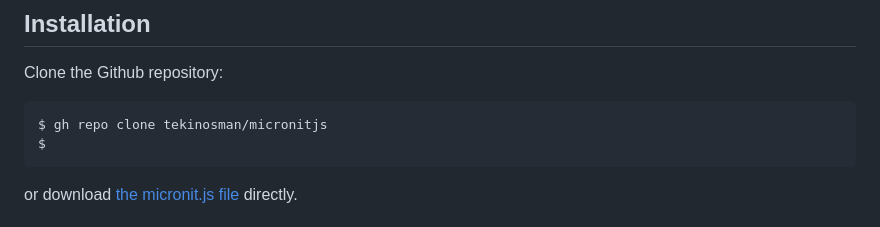
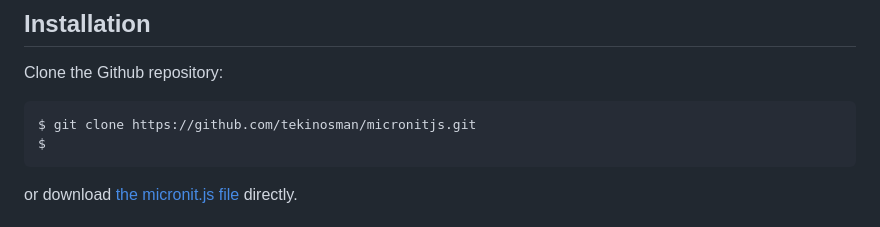
Before and after one commit to tekinosman/micronitjs, a Markdown page: README.md, the part around the change. GitHub-like rendering.

Commit message:
Change command from "gh" to "git"

````diff
--- a/README.md
+++ b/README.md
@@ -7,7 +7,7 @@ micronit.js is a minimal unit testing library for Javascript that runs in the br
 Clone the Github repository:
 
 ```console
-$ gh repo clone tekinosman/micronitjs
+$ git clone https://github.com/tekinosman/micronitjs.git
 $
 ```
 
````
